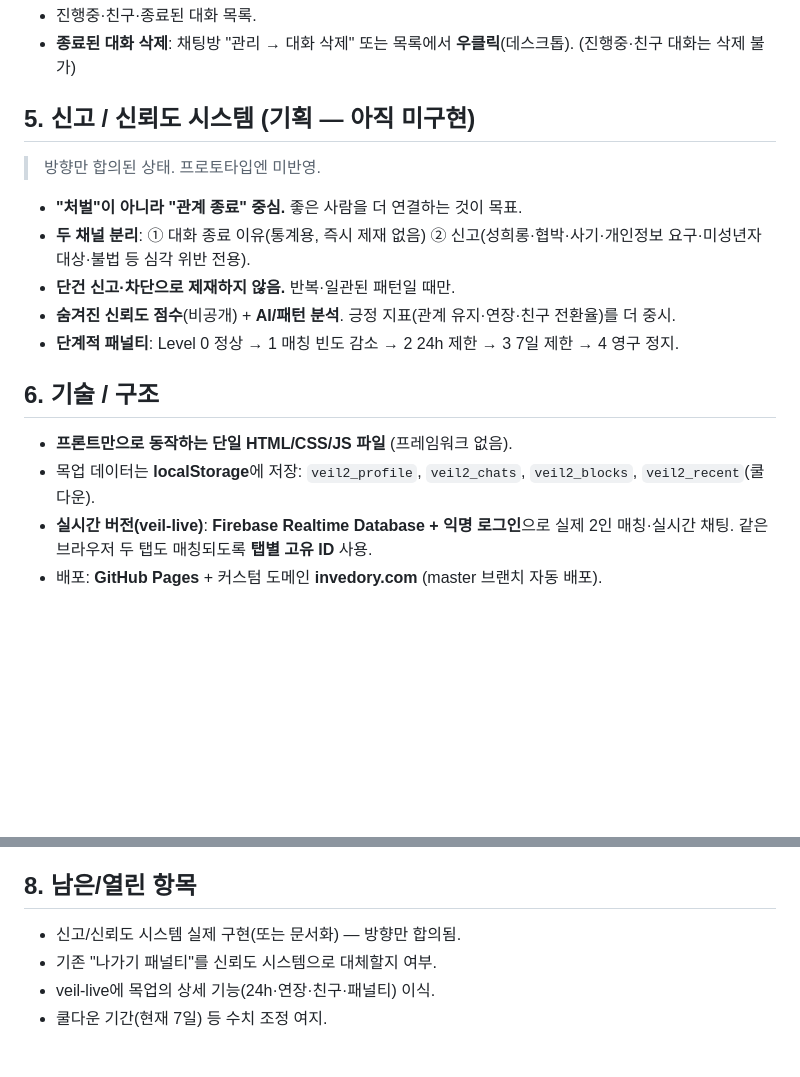
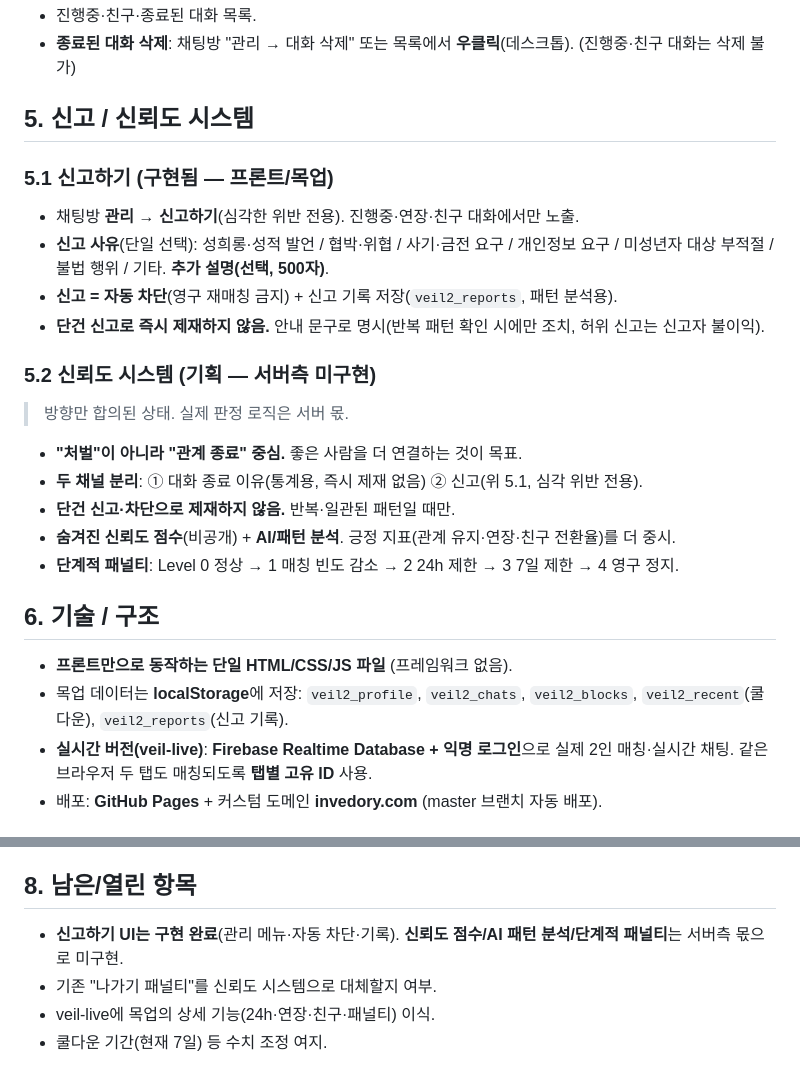
Before and after one commit to kimbany/kimbany.github.io, a Markdown page: veil-chat/docs/veil-현재정리.md, 2 parts joined by grey strips. Rendered like a GitHub page; blank space fills up the shorter version.

Commit message:
문서: 신고하기 구현 반영

```diff
--- a/veil-chat/docs/veil-현재정리.md
+++ b/veil-chat/docs/veil-현재정리.md
@@ -81,17 +81,24 @@
 - 진행중·친구·종료된 대화 목록.
 - **종료된 대화 삭제**: 채팅방 "관리 → 대화 삭제" 또는 목록에서 **우클릭**(데스크톱). (진행중·친구 대화는 삭제 불가)
 
-## 5. 신고 / 신뢰도 시스템 (기획 — 아직 미구현)
-> 방향만 합의된 상태. 프로토타입엔 미반영.
+## 5. 신고 / 신뢰도 시스템
+### 5.1 신고하기 (구현됨 — 프론트/목업)
+- 채팅방 **관리 → 신고하기**(심각한 위반 전용). 진행중·연장·친구 대화에서만 노출.
+- **신고 사유**(단일 선택): 성희롱·성적 발언 / 협박·위협 / 사기·금전 요구 / 개인정보 요구 / 미성년자 대상 부적절 / 불법 행위 / 기타. **추가 설명(선택, 500자)**.
+- **신고 = 자동 차단**(영구 재매칭 금지) + 신고 기록 저장(`veil2_reports`, 패턴 분석용).
+- **단건 신고로 즉시 제재하지 않음.** 안내 문구로 명시(반복 패턴 확인 시에만 조치, 허위 신고는 신고자 불이익).
+
+### 5.2 신뢰도 시스템 (기획 — 서버측 미구현)
+> 방향만 합의된 상태. 실제 판정 로직은 서버 몫.
 - **"처벌"이 아니라 "관계 종료" 중심.** 좋은 사람을 더 연결하는 것이 목표.
-- **두 채널 분리**: ① 대화 종료 이유(통계용, 즉시 제재 없음) ② 신고(성희롱·협박·사기·개인정보 요구·미성년자 대상·불법 등 심각 위반 전용).
+- **두 채널 분리**: ① 대화 종료 이유(통계용, 즉시 제재 없음) ② 신고(위 5.1, 심각 위반 전용).
 - **단건 신고·차단으로 제재하지 않음.** 반복·일관된 패턴일 때만.
 - **숨겨진 신뢰도 점수**(비공개) + **AI/패턴 분석**. 긍정 지표(관계 유지·연장·친구 전환율)를 더 중시.
 - **단계적 패널티**: Level 0 정상 → 1 매칭 빈도 감소 → 2 24h 제한 → 3 7일 제한 → 4 영구 정지.
 
 ## 6. 기술 / 구조
 - **프론트만으로 동작하는 단일 HTML/CSS/JS 파일** (프레임워크 없음).
-- 목업 데이터는 **localStorage**에 저장: `veil2_profile`, `veil2_chats`, `veil2_blocks`, `veil2_recent`(쿨다운).
+- 목업 데이터는 **localStorage**에 저장: `veil2_profile`, `veil2_chats`, `veil2_blocks`, `veil2_recent`(쿨다운), `veil2_reports`(신고 기록).
 - **실시간 버전(veil-live)**: **Firebase Realtime Database + 익명 로그인**으로 실제 2인 매칭·실시간 채팅. 같은 브라우저 두 탭도 매칭되도록 **탭별 고유 ID** 사용.
 - 배포: **GitHub Pages** + 커스텀 도메인 **invedory.com** (master 브랜치 자동 배포).
 
@@ -105,7 +112,7 @@
 - veil-live: 실제 두 사람 연결 검증용. 아직 24h·연장·친구 등 상세 기능은 미포함(매칭+채팅 코어만).
 
 ## 8. 남은/열린 항목
-- 신고/신뢰도 시스템 실제 구현(또는 문서화) — 방향만 합의됨.
+- **신고하기 UI는 구현 완료**(관리 메뉴·자동 차단·기록). **신뢰도 점수/AI 패턴 분석/단계적 패널티**는 서버측 몫으로 미구현.
 - 기존 "나가기 패널티"를 신뢰도 시스템으로 대체할지 여부.
 - veil-live에 목업의 상세 기능(24h·연장·친구·패널티) 이식.
 - 쿨다운 기간(현재 7일) 등 수치 조정 여지.
```
